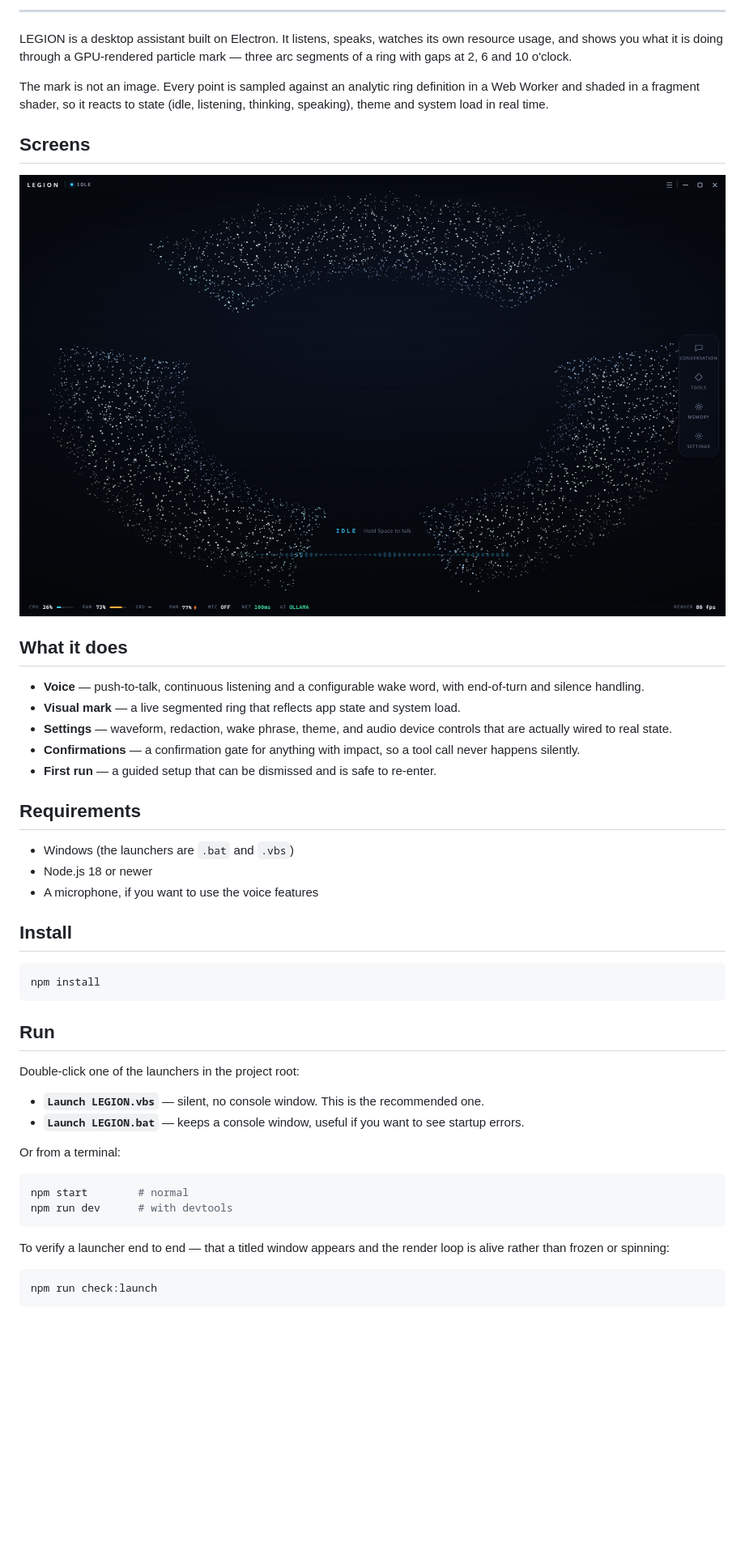
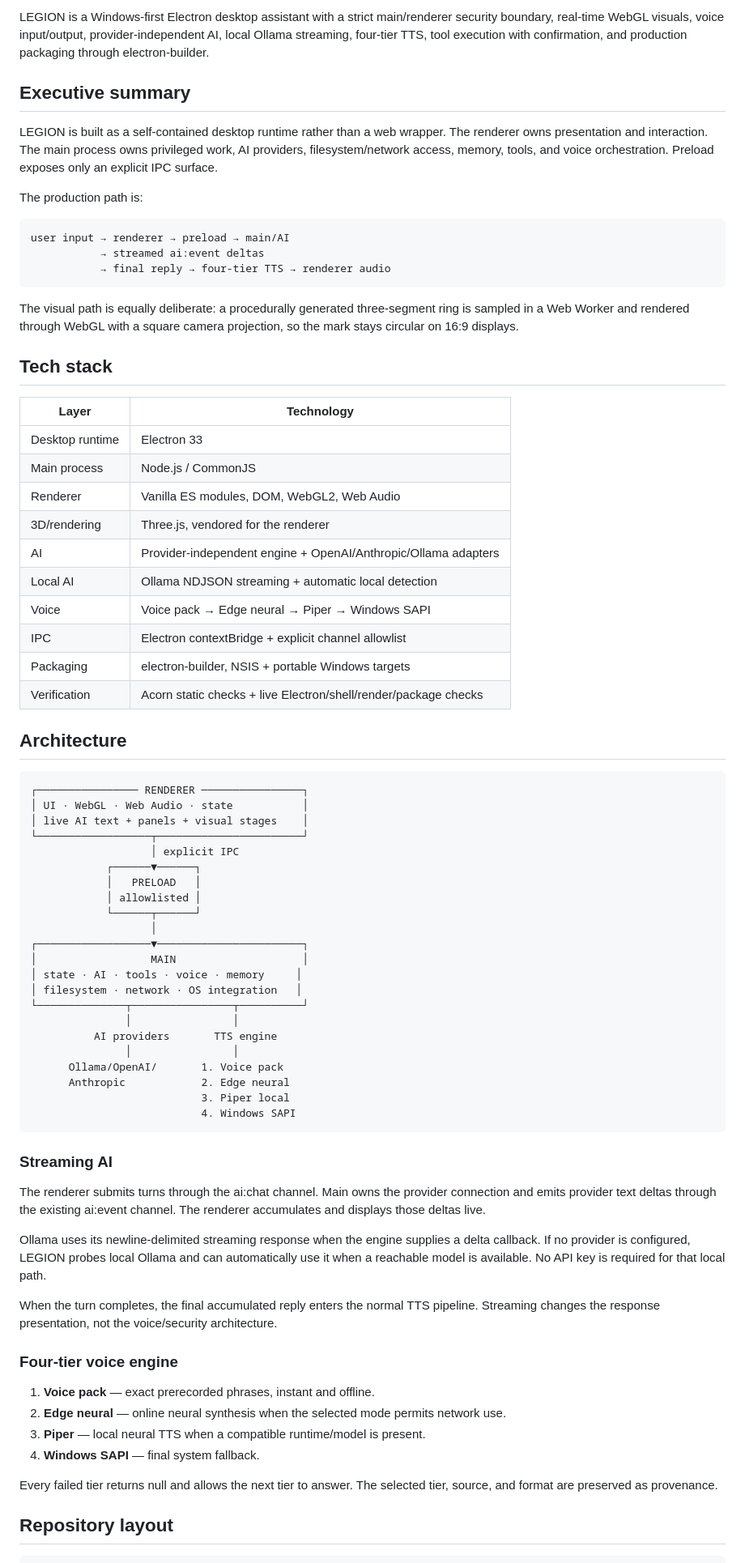
Before and after one commit to JustAsAllen/LEGION, a Markdown page: README.md, the part around one of its changes. Shown at 81% size. Rendered like a GitHub page; blank space fills up the shorter version.

Commit message:
DOCS: overhaul production README

````diff
--- a/README.md
+++ b/README.md
@@ -7,60 +4,74 @@
 
----
+LEGION is a Windows-first Electron desktop assistant with a strict main/renderer security boundary, real-time WebGL visuals, voice input/output, provider-independent AI, local Ollama streaming, four-tier TTS, tool execution with confirmation, and production packaging through electron-builder.
 
-LEGION is a desktop assistant built on Electron. It listens, speaks, watches its
-own resource usage, and shows you what it is doing through a GPU-rendered
-particle mark — three arc segments of a ring with gaps at 2, 6 and 10 o'clock.
+## Executive summary
 
-The mark is not an image. Every point is sampled against an analytic ring
-definition in a Web Worker and shaded in a fragment shader, so it reacts to
-state (idle, listening, thinking, speaking), theme and system load in real time.
+LEGION is built as a self-contained desktop runtime rather than a web wrapper. The renderer owns presentation and interaction. The main process owns privileged work, AI providers, filesystem/network access, memory, tools, and voice orchestration. Preload exposes only an explicit IPC surface.
 
-## Screens
+The production path is:
 
-![LEGION idle](assets/screenshot-idle.png)
+    user input → renderer → preload → main/AI
+               → streamed ai:event deltas
+               → final reply → four-tier TTS → renderer audio
 
-## What it does
+The visual path is equally deliberate: a procedurally generated three-segment ring is sampled in a Web Worker and rendered through WebGL with a square camera projection, so the mark stays circular on 16:9 displays.
 
-- **Voice** — push-to-talk, continuous listening and a configurable wake word, with
-  end-of-turn and silence handling.
-- **Visual mark** — a live segmented ring that reflects app state and system load.
-- **Settings** — waveform, redaction, wake phrase, theme, and audio device controls
-  that are actually wired to real state.
-- **Confirmations** — a confirmation gate for anything with impact, so a tool call
-  never happens silently.
-- **First run** — a guided setup that can be dismissed and is safe to re-enter.
+## Tech stack
 
-## Requirements
+| Layer | Technology |
+|---|---|
+| Desktop runtime | Electron 33 |
+| Main process | Node.js / CommonJS |
+| Renderer | Vanilla ES modules, DOM, WebGL2, Web Audio |
+| 3D/rendering | Three.js, vendored for the renderer |
+| AI | Provider-independent engine + OpenAI/Anthropic/Ollama adapters |
+| Local AI | Ollama NDJSON streaming + automatic local detection |
+| Voice | Voice pack → Edge neural → Piper → Windows SAPI |
+| IPC | Electron contextBridge + explicit channel allowlist |
+| Packaging | electron-builder, NSIS + portable Windows targets |
+| Verification | Acorn static checks + live Electron/shell/render/package checks |
 
-- Windows (the launchers are `.bat` and `.vbs`)
-- Node.js 18 or newer
-- A microphone, if you want to use the voice features
+## Architecture
 
-## Install
+    ┌──────────────── RENDERER ────────────────┐
+    │ UI · WebGL · Web Audio · state           │
+    │ live AI text + panels + visual stages    │
+    └──────────────────┬───────────────────────┘
+                       │ explicit IPC
+                ┌──────▼──────┐
+                │   PRELOAD   │
+                │ allowlisted │
+                └──────┬──────┘
+                       │
+    ┌──────────────────▼───────────────────────┐
+    │                  MAIN                    │
+    │ state · AI · tools · voice · memory     │
+    │ filesystem · network · OS integration   │
+    └──────────────┬────────────────┬──────────┘
+                   │                │
+              AI providers       TTS engine
+                   │                │
+          Ollama/OpenAI/       1. Voice pack
+          Anthropic            2. Edge neural
+                               3. Piper local
+                               4. Windows SAPI
 
-```bash
-npm install
-```
+### Streaming AI
 
-## Run
+The renderer submits turns through the ai:chat channel. Main owns the provider connection and emits provider text deltas through the existing ai:event channel. The renderer accumulates and displays those deltas live.
 
-Double-click one of the launchers in the project root:
+Ollama uses its newline-delimited streaming response when the engine supplies a delta callback. If no provider is configured, LEGION probes local Ollama and can automatically use it when a reachable model is available. No API key is required for that local path.
 
-- **`Launch LEGION.vbs`** — silent, no console window. This is the recommended one.
-- **`Launch LEGION.bat`** — keeps a console window, useful if you want to see
-  startup errors.
+When the turn completes, the final accumulated reply enters the normal TTS pipeline. Streaming changes the response presentation, not the voice/security architecture.
 
-Or from a terminal:
+### Four-tier voice engine
 
-```bash
-npm start        # normal
-npm run dev      # with devtools
-```
+1. **Voice pack** — exact prerecorded phrases, instant and offline.
+2. **Edge neural** — online neural synthesis when the selected mode permits network use.
+3. **Piper** — local neural TTS when a compatible runtime/model is present.
+4. **Windows SAPI** — final system fallback.
 
-To verify a launcher end to end — that a titled window appears and the render
-loop is alive rather than frozen or spinning:
+Every failed tier returns null and allows the next tier to answer. The selected tier, source, and format are preserved as provenance.
 
-```bash
-npm run check:launch
-```
+## Repository layout
 
````
Also changed, not shown: other parts of README.md (+106 -139 lines).
